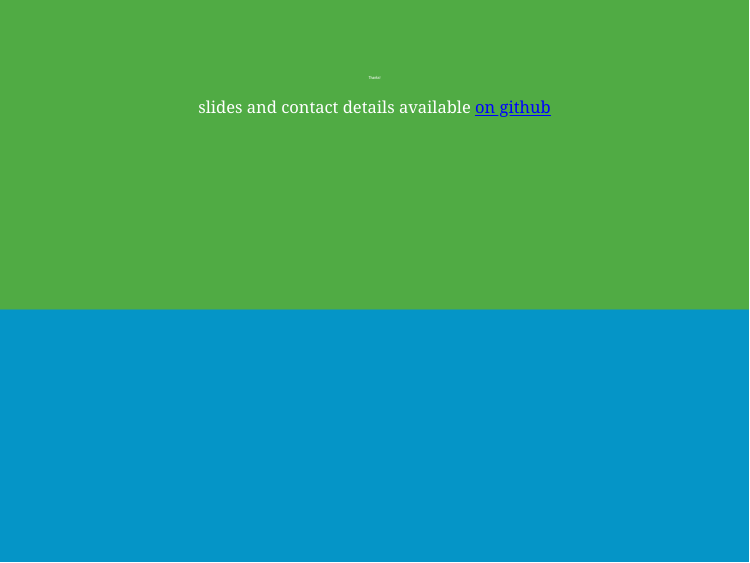
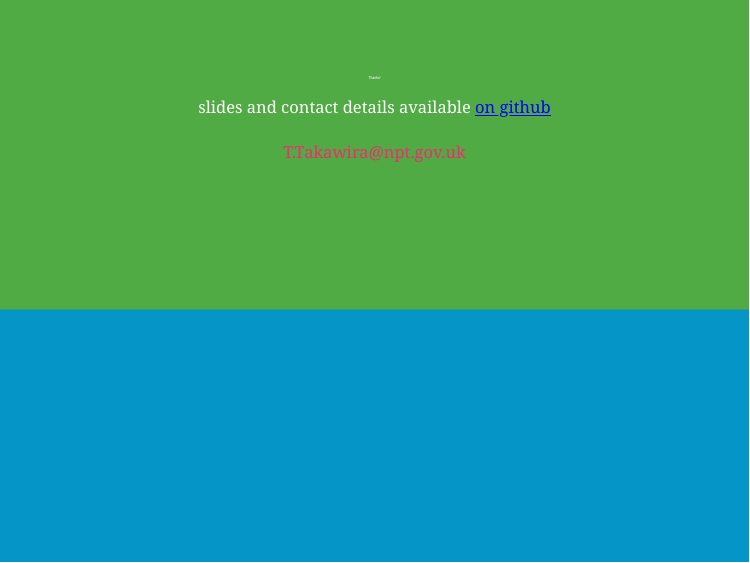
Before and after one commit to TNTgithubNPT/DataConnect23---Leveraging-Address-Data-in-LA-Council, an R Markdown document (Scripts/Lev_adrs_data_council.Rmd): page 21 of 21. Rendered offline with R 4.5, knitr and Pandoc, with nearby package versions; the slides are laid out offline by our stand-in for remark.js, each with all of its steps uncovered, in fonts that may differ from those the slides ask for, and without slide numbers, shadows or browser add-ons; some code elsewhere in the file could not run offline; common packages that the code uses without loading them are loaded.

Commit message:
last minute changes

```diff
--- a/Scripts/Lev_adrs_data_council.Rmd
+++ b/Scripts/Lev_adrs_data_council.Rmd
@@ -538,4 +538,7 @@ background-image: url(images/NPTCBC_color_grad_bkgrnd.png)
 
 # <span style="color:white">Thanks!</span>
 
-<span style="color:white">slides and contact details available .link-style1[[on github](https://github.com/TNTgithubNPT/DataConnect23---Leveraging-Address-Data-in-LA-Council)]
+<span style="color:white">slides and contact details available</span>  .link-style1[[on github](https://github.com/TNTgithubNPT/DataConnect23---Leveraging-Address-Data-in-LA-Council)]
+<br>
+<br>
+<span style="color:white"> T.Takawira@npt.gov.uk</span>
```
Also changed, not shown: Scripts/Lev_adrs_data_council.html, Scripts/Lev_adrs_data_council.Rmd (2 more changed lines).
